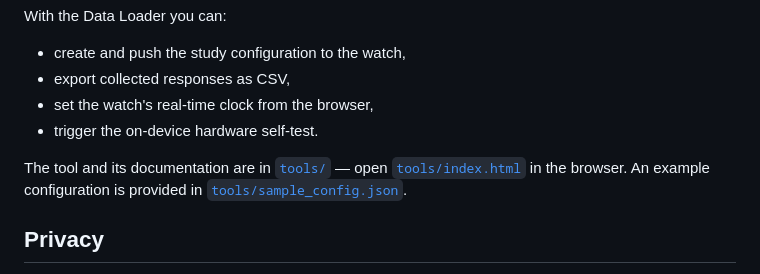
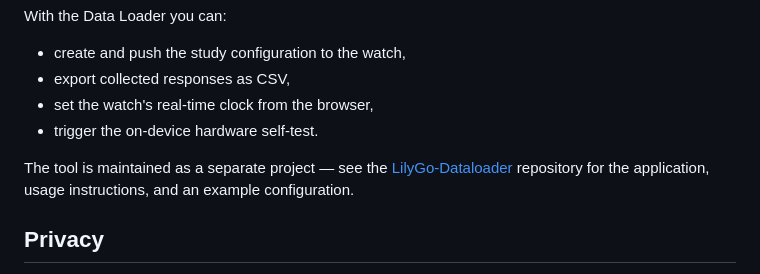
Before and after one commit to OneTardigrada/ESM-T-Watch-S3, a Markdown page: README.md, the part around the change. Rendered like a GitHub page.

Commit message:
docs: point Data Loader section to standalone LilyGo-Dataloader repo

```diff
--- a/README.md
+++ b/README.md
@@ -62,9 +62,9 @@ With the Data Loader you can:
 - set the watch's real-time clock from the browser,
 - trigger the on-device hardware self-test.
 
-The tool and its documentation are in [`tools/`](tools/) — open
-[`tools/index.html`](tools/index.html) in the browser. An example configuration
-is provided in [`tools/sample_config.json`](tools/sample_config.json).
+The tool is maintained as a separate project — see the
+[LilyGo-Dataloader](https://github.com/OneTardigrada/LilyGo-Dataloader) repository
+for the application, usage instructions, and an example configuration.
 
 ## Privacy
 
```
